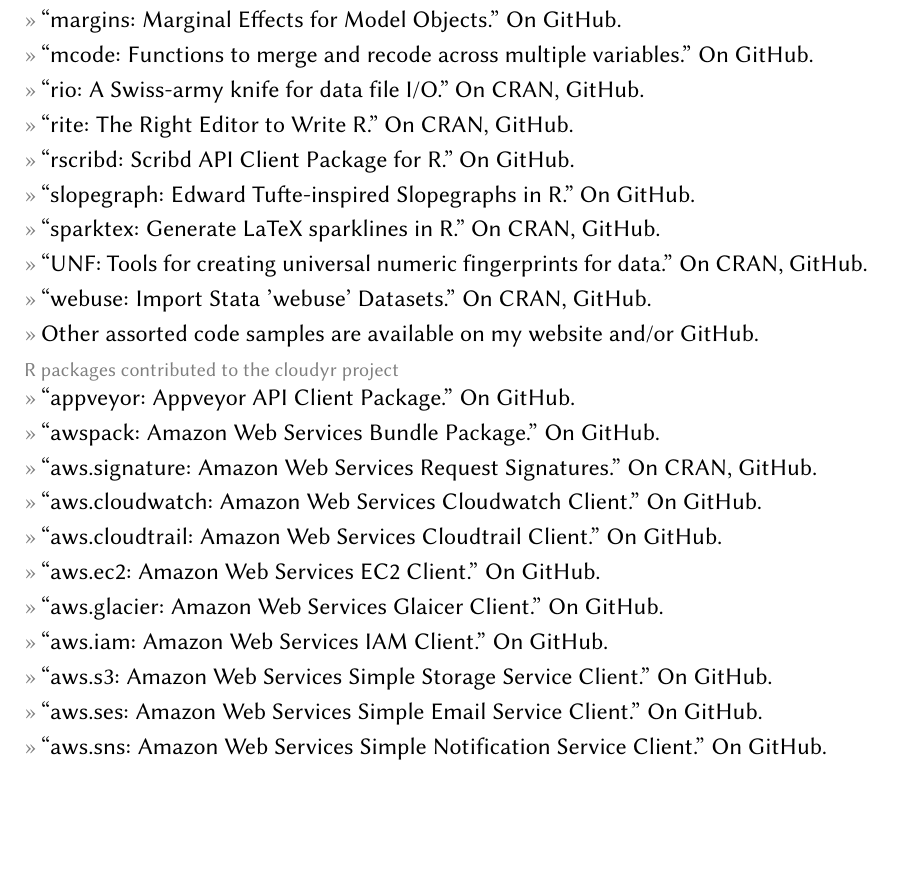
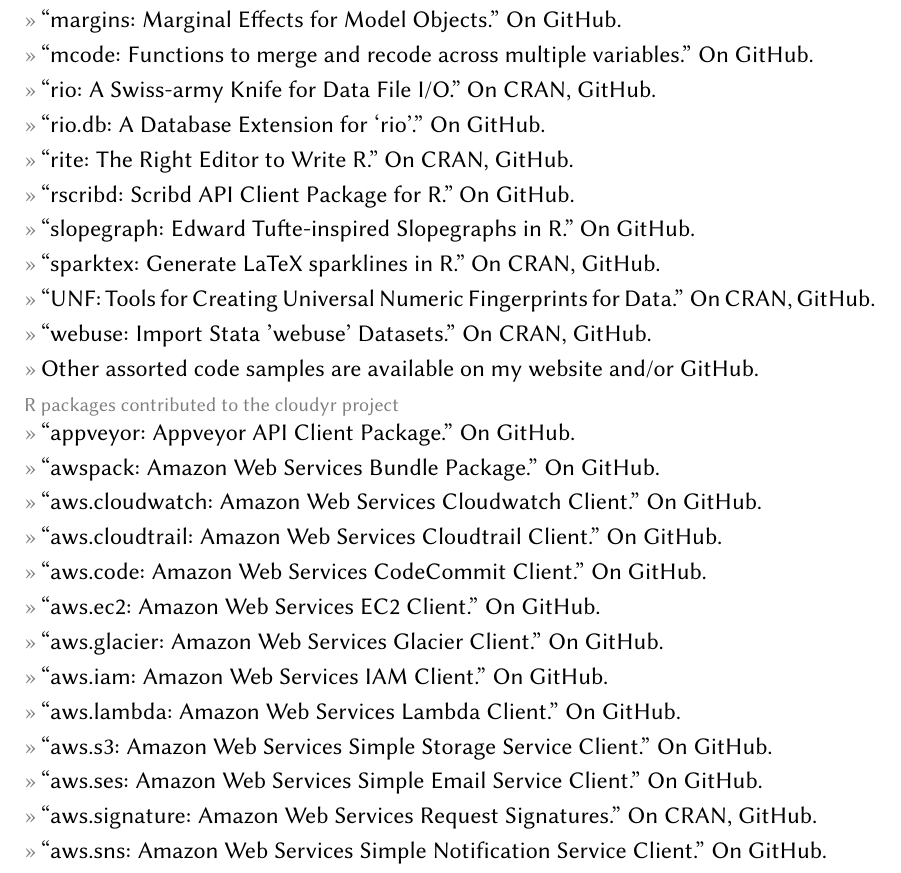
Before and after one commit to leeper/leeper.github.io, a LaTeX CV (cv/cv.tex): part of page 5 of 12, cut so that both start at the same text, the shorter picture padded with empty space. Compiled offline with pdfLaTeX.

Commit message:
a bunch of misc cv fixes

```diff
--- a/cv/cv.tex
+++ b/cv/cv.tex
@@ -162,25 +162,28 @@
 	\entry{``margins: Marginal Effects for Model Objects.'' On \href{https://github.com/leeper/margins}{GitHub}.}
 	\entry{``mcode: Functions to merge and recode across multiple variables.'' On \href{https://github.com/leeper/mcode}{GitHub}.}
 	%\entry{``meme: Meme Generation in R.'' On \href{https://github.com/leeper/meme}{GitHub}.}
-	\entry{``rio: A Swiss-army knife for data file I/O.'' On \href{https://cran.r-project.org/package=rio}{CRAN}, \href{https://github.com/leeper/rio}{GitHub}.}
+	\entry{``rio: A Swiss-army Knife for Data File I/O.'' On \href{https://cran.r-project.org/package=rio}{CRAN}, \href{https://github.com/leeper/rio}{GitHub}.}
+	\entry{``rio.db: A Database Extension for `rio'.'' On \href{https://github.com/leeper/rio.db}{GitHub}.}
 	\entry{``rite: The Right Editor to Write R.'' On \href{https://cran.r-project.org/package=rite}{CRAN}, \href{https://github.com/leeper/rio}{GitHub}.}
 	\entry{``rscribd: Scribd API Client Package for R.'' On \href{https://github.com/leeper/rscribd}{GitHub}.}
 	\entry{``slopegraph: Edward Tufte-inspired Slopegraphs in R.'' On \href{https://github.com/leeper/slopegraph}{GitHub}.}
 	\entry{``sparktex: Generate LaTeX sparklines in R.'' On \href{https://cran.r-project.org/package=sparktex}{CRAN}, \href{https://github.com/leeper/sparktex}{GitHub}.}
-	\entry{``UNF: Tools for creating universal numeric fingerprints for data.'' On \href{https://cran.r-project.org/package=UNF}{CRAN}, \href{https://github.com/leeper/UNF}{GitHub}.}
+	\entry{``UNF: Tools for Creating Universal Numeric Fingerprints for Data.'' On \href{https://cran.r-project.org/package=UNF}{CRAN}, \href{https://github.com/leeper/UNF}{GitHub}.}
 	\entry{``webuse: Import Stata 'webuse' Datasets.'' On \href{https://cran.r-project.org/package=webuse}{CRAN}, \href{https://github.com/leeper/webuse}{GitHub}.}
 	\entry{Other assorted code samples are available on my website and/or \href{http://github.com/leeper}{GitHub}.}
 \topic{R packages contributed to the cloudyr project}
 	\entry{``appveyor: Appveyor API Client Package.'' On \href{https://github.com/cloudyr/appveyor}{GitHub}.}
 	\entry{``awspack: Amazon Web Services Bundle Package.'' On \href{https://github.com/cloudyr/awspack}{GitHub}.}
-	\entry{``aws.signature: Amazon Web Services Request Signatures.'' On \href{https://cran.r-project.org/package=aws.signature}{CRAN}, \href{https://github.com/cloudyr/aws.signature}{GitHub}.}
 	\entry{``aws.cloudwatch: Amazon Web Services Cloudwatch Client.'' On \href{https://github.com/cloudyr/aws.cloudwatch}{GitHub}.}
 	\entry{``aws.cloudtrail: Amazon Web Services Cloudtrail Client.'' On \href{https://github.com/cloudyr/aws.cloudtrail}{GitHub}.}
+	\entry{``aws.code: Amazon Web Services CodeCommit Client.'' On \href{https://github.com/cloudyr/aws.code}{GitHub}.}
 	\entry{``aws.ec2: Amazon Web Services EC2 Client.'' On \href{https://github.com/cloudyr/aws.ec2}{GitHub}.}
-	\entry{``aws.glacier: Amazon Web Services Glaicer Client.'' On \href{https://github.com/cloudyr/aws.glacier}{GitHub}.}
+	\entry{``aws.glacier: Amazon Web Services Glacier Client.'' On \href{https://github.com/cloudyr/aws.glacier}{GitHub}.}
 	\entry{``aws.iam: Amazon Web Services IAM Client.'' On \href{https://github.com/cloudyr/aws.iam}{GitHub}.}
+	\entry{``aws.lambda: Amazon Web Services Lambda Client.'' On \href{https://github.com/cloudyr/aws.lambda}{GitHub}.}
 	\entry{``aws.s3: Amazon Web Services Simple Storage Service Client.'' On \href{https://github.com/cloudyr/aws.s3}{GitHub}.}
 	\entry{``aws.ses: Amazon Web Services Simple Email Service Client.'' On \href{https://github.com/cloudyr/aws.ses}{GitHub}.}
+	\entry{``aws.signature: Amazon Web Services Request Signatures.'' On \href{https://cran.r-project.org/package=aws.signature}{CRAN}, \href{https://github.com/cloudyr/aws.signature}{GitHub}.}
 	\entry{``aws.sns: Amazon Web Services Simple Notification Service Client.'' On \href{https://github.com/cloudyr/aws.sns}{GitHub}.}
 	\entry{``aws.sqs: Amazon Web Services Simple Queue Service Client.'' On \href{https://github.com/cloudyr/aws.sqs}{GitHub}.}
 	\entry{``cirleci: Circle CI API Client Package.'' On \href{https://github.com/cloudyr/circleci}{GitHub}.}
```
Also changed, not shown: cv/cv.tex (13 more changed lines).
